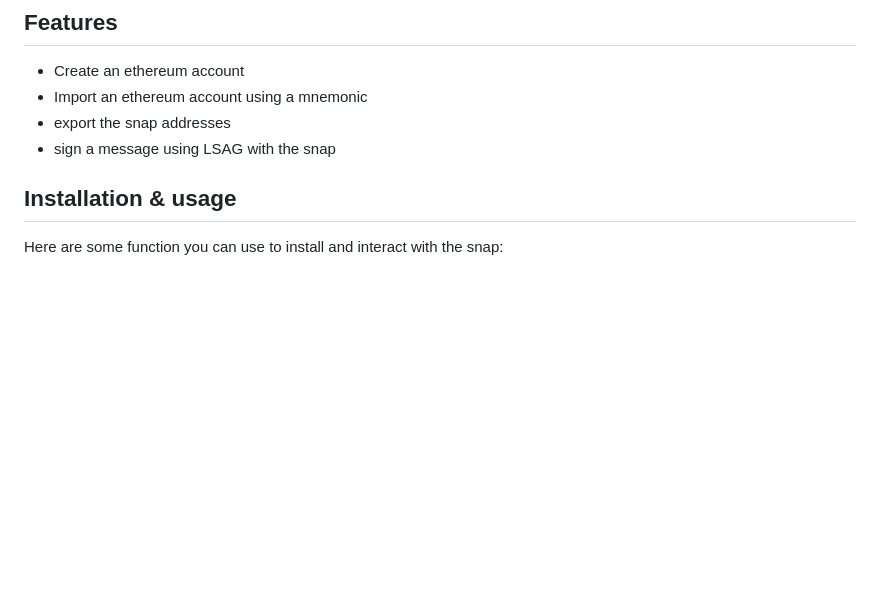
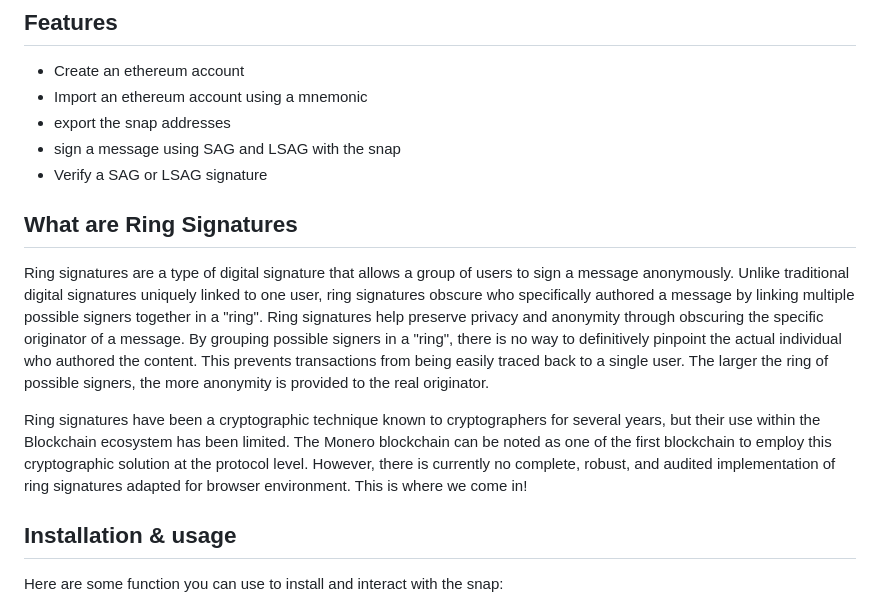
Before and after one commit to Cypher-Laboratory/Alice-s-Ring-snap, a Markdown page: README.md, the part around the change. GitHub-like rendering; blank space fills up the shorter version.

```diff
--- a/README.md
+++ b/README.md
@@ -9,7 +9,15 @@ More about ring signatures [here](https://people.csail.mit.edu/rivest/pubs/RST01
 - Create an ethereum account
 - Import an ethereum account using a mnemonic
 - export the snap addresses
-- sign a message using LSAG with the snap
+- sign a message using SAG and LSAG with the snap
+- Verify a SAG or LSAG signature
+
+## What are Ring Signatures
+Ring signatures are a type of digital signature that allows a group of users to sign a message anonymously. Unlike traditional digital signatures uniquely linked to one user, ring signatures obscure who specifically authored a message by linking multiple possible signers together in a "ring".
+Ring signatures help preserve privacy and anonymity through obscuring the specific originator of a message. By grouping possible signers in a "ring", there is no way to definitively pinpoint the actual individual who authored the content. This prevents transactions from being easily traced back to a single user. The larger the ring of possible signers, the more anonymity is provided to the real originator.
+
+Ring signatures have been a cryptographic technique known to cryptographers for several years, but their use within the Blockchain ecosystem has been limited. The Monero blockchain can be noted as one of the first blockchain to employ this cryptographic solution at the protocol level. However, there is currently no complete, robust, and audited implementation of ring signatures adapted for browser environment. This is where we come in!
+
 
 ## Installation & usage
 
```
